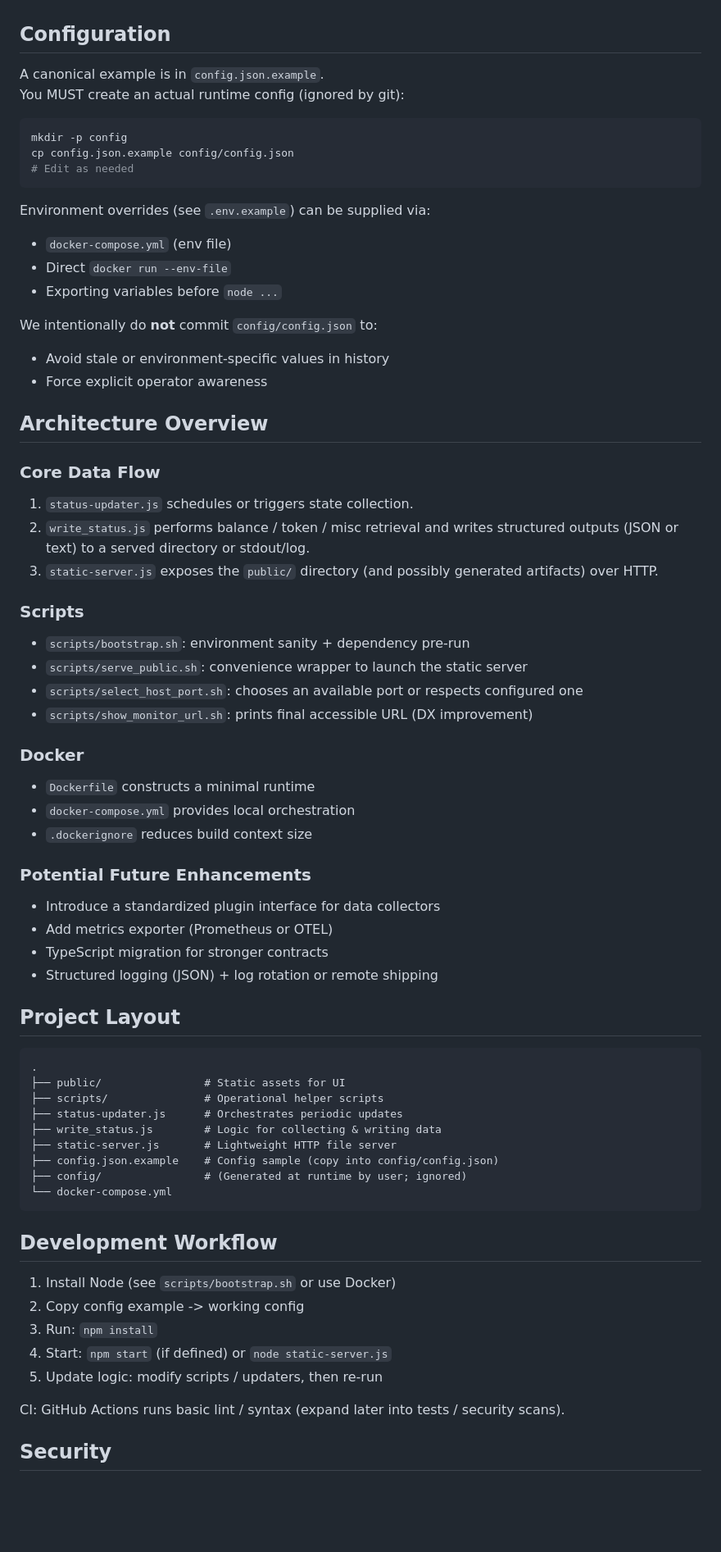
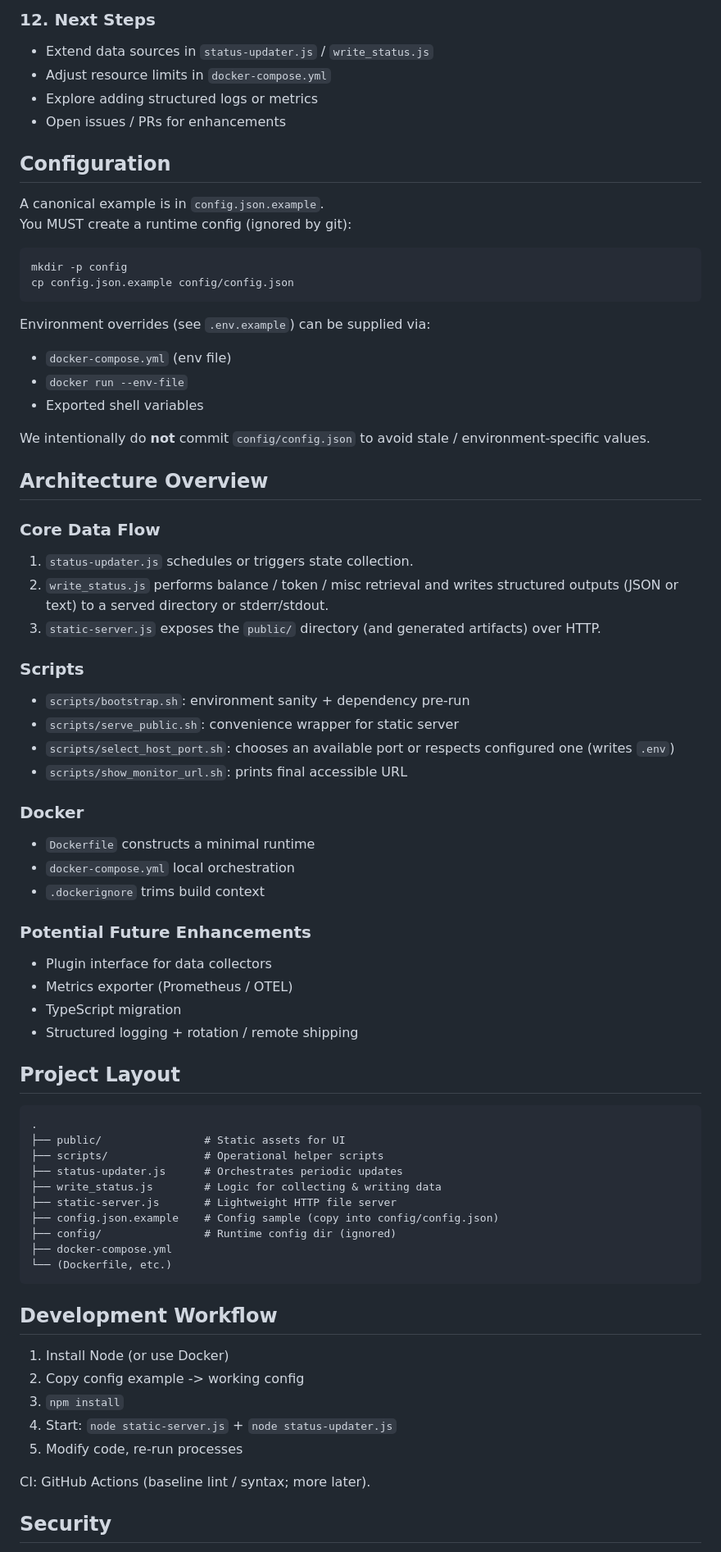
Before and after one commit to odiseusme/secure-rb-monitor-public, a Markdown page: README.md, the part around one of its changes. Shown at 82% size. Rendered like a GitHub page; blank space fills up the shorter version.

````diff
--- a/README.md
+++ b/README.md
@@ -37,46 +147,46 @@ See [QUICKSTART.md](QUICKSTART.md) for copy/paste run instructions (Docker & loc
+### 12. Next Steps
+- Extend data sources in `status-updater.js` / `write_status.js`
+- Adjust resource limits in `docker-compose.yml`
+- Explore adding structured logs or metrics
+- Open issues / PRs for enhancements
 
 ## Configuration
 A canonical example is in `config.json.example`.
-You MUST create an actual runtime config (ignored by git):
-
+You MUST create a runtime config (ignored by git):
 ```bash
 mkdir -p config
 cp config.json.example config/config.json
-# Edit as needed
 ```
-
 Environment overrides (see `.env.example`) can be supplied via:
 - `docker-compose.yml` (env file)
-- Direct `docker run --env-file`
-- Exporting variables before `node ...`
+- `docker run --env-file`
+- Exported shell variables
 
-We intentionally do **not** commit `config/config.json` to:
-- Avoid stale or environment-specific values in history
-- Force explicit operator awareness
+We intentionally do **not** commit `config/config.json` to avoid stale / environment-specific values.
 
 ## Architecture Overview
 
 ### Core Data Flow
 1. `status-updater.js` schedules or triggers state collection.
-2. `write_status.js` performs balance / token / misc retrieval and writes structured outputs (JSON or text) to a served directory or stdout/log.
-3. `static-server.js` exposes the `public/` directory (and possibly generated artifacts) over HTTP.
+2. `write_status.js` performs balance / token / misc retrieval and writes structured outputs (JSON or text) to a served directory or stderr/stdout.
+3. `static-server.js` exposes the `public/` directory (and generated artifacts) over HTTP.
 
 ### Scripts
 - `scripts/bootstrap.sh`: environment sanity + dependency pre-run
-- `scripts/serve_public.sh`: convenience wrapper to launch the static server
-- `scripts/select_host_port.sh`: chooses an available port or respects configured one
-- `scripts/show_monitor_url.sh`: prints final accessible URL (DX improvement)
+- `scripts/serve_public.sh`: convenience wrapper for static server
+- `scripts/select_host_port.sh`: chooses an available port or respects configured one (writes `.env`)
+- `scripts/show_monitor_url.sh`: prints final accessible URL
 
 ### Docker
 - `Dockerfile` constructs a minimal runtime
-- `docker-compose.yml` provides local orchestration
-- `.dockerignore` reduces build context size
+- `docker-compose.yml` local orchestration
+- `.dockerignore` trims build context
 
 ### Potential Future Enhancements
-- Introduce a standardized plugin interface for data collectors
-- Add metrics exporter (Prometheus or OTEL)
-- TypeScript migration for stronger contracts
-- Structured logging (JSON) + log rotation or remote shipping
+- Plugin interface for data collectors
+- Metrics exporter (Prometheus / OTEL)
+- TypeScript migration
+- Structured logging + rotation / remote shipping
 
 ## Project Layout
 ```
@@ -87,17 +197,18 @@ We intentionally do **not** commit `config/config.json` to:
 ├── write_status.js        # Logic for collecting & writing data
 ├── static-server.js       # Lightweight HTTP file server
 ├── config.json.example    # Config sample (copy into config/config.json)
-├── config/                # (Generated at runtime by user; ignored)
-└── docker-compose.yml
+├── config/                # Runtime config dir (ignored)
+├── docker-compose.yml
+└── (Dockerfile, etc.)
 ```
 
 ## Development Workflow
-1. Install Node (see `scripts/bootstrap.sh` or use Docker)
+1. Install Node (or use Docker)
 2. Copy config example -> working config
-3. Run: `npm install`
-4. Start: `npm start` (if defined) or `node static-server.js`
-5. Update logic: modify scripts / updaters, then re-run
+3. `npm install`
+4. Start: `node static-server.js` + `node status-updater.js`
+5. Modify code, re-run processes
 
-CI: GitHub Actions runs basic lint / syntax (expand later into tests / security scans).
+CI: GitHub Actions (baseline lint / syntax; more later).
 
 ## Security
````
Also changed, not shown: other parts of README.md (+119 -9 lines), QUICKSTART.md (deleted, +0 -55 lines).
